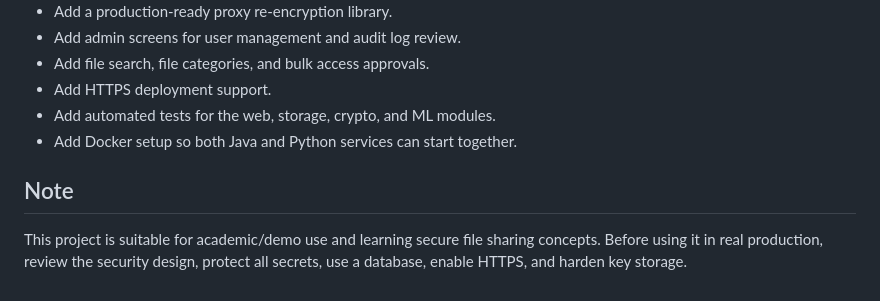
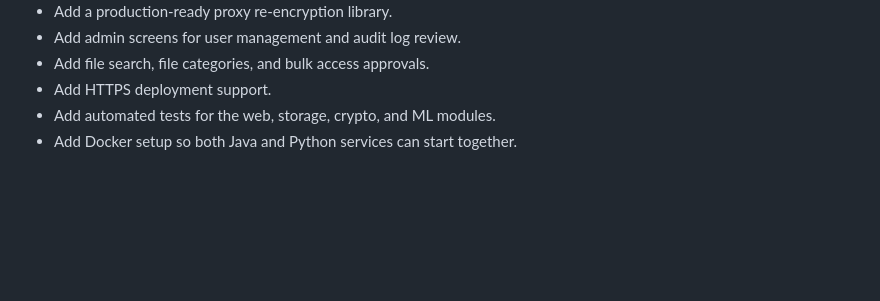
Before and after one commit to akilanmanikandan/safelink-secure, a Markdown page: README.md, the part around the change. Drawn GitHub-style; blank space fills up the shorter version.

Commit message:
Remove production use note from README
Removed note about project suitability for production use.

```diff
--- a/README.md
+++ b/README.md
@@ -157,7 +157,3 @@ This means the app writes new business data directly to the MongoDB Atlas cluste
 - Add HTTPS deployment support.
 - Add automated tests for the web, storage, crypto, and ML modules.
 - Add Docker setup so both Java and Python services can start together.
-
-## Note
-
-This project is suitable for academic/demo use and learning secure file sharing concepts. Before using it in real production, review the security design, protect all secrets, use a database, enable HTTPS, and harden key storage.
```
